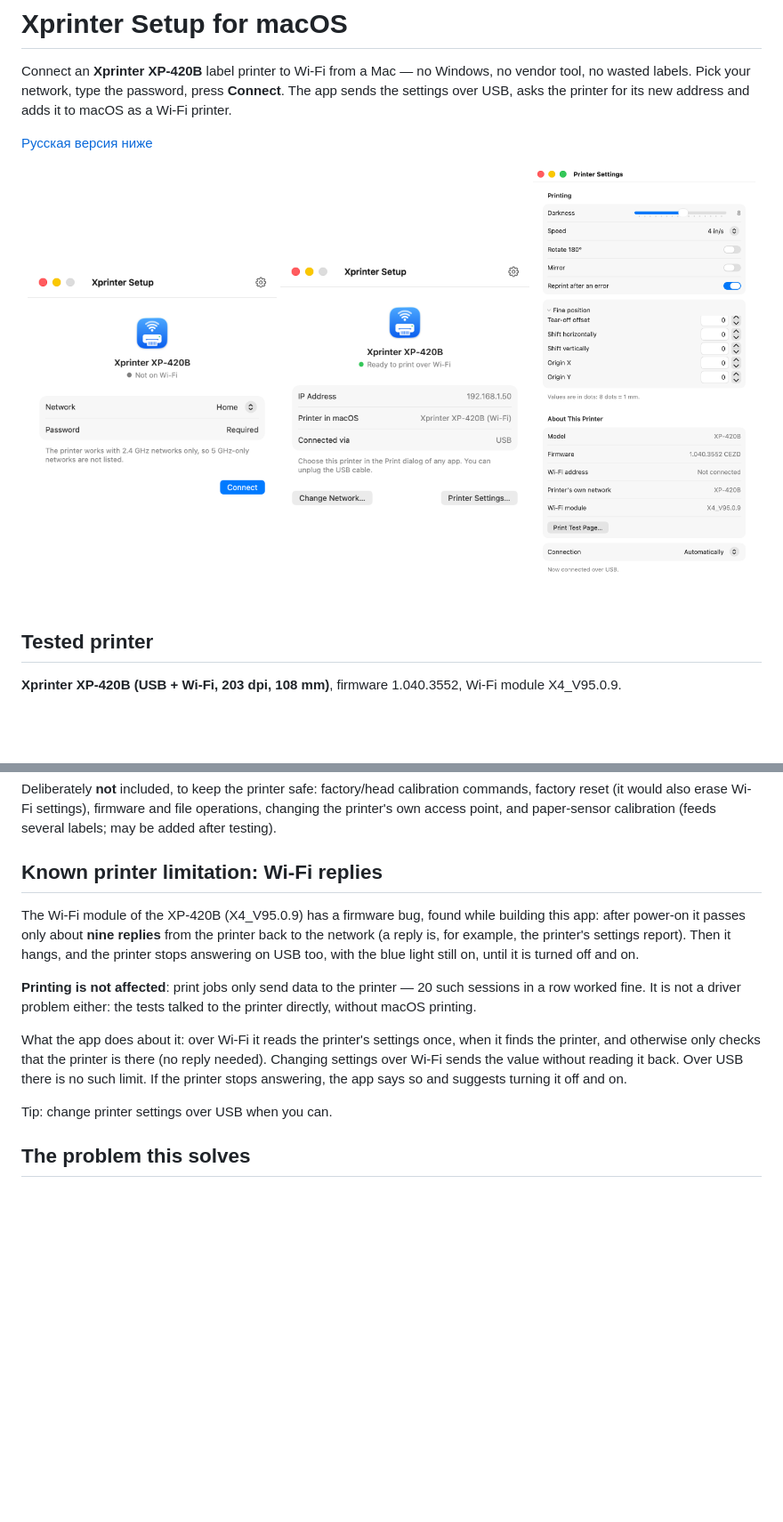
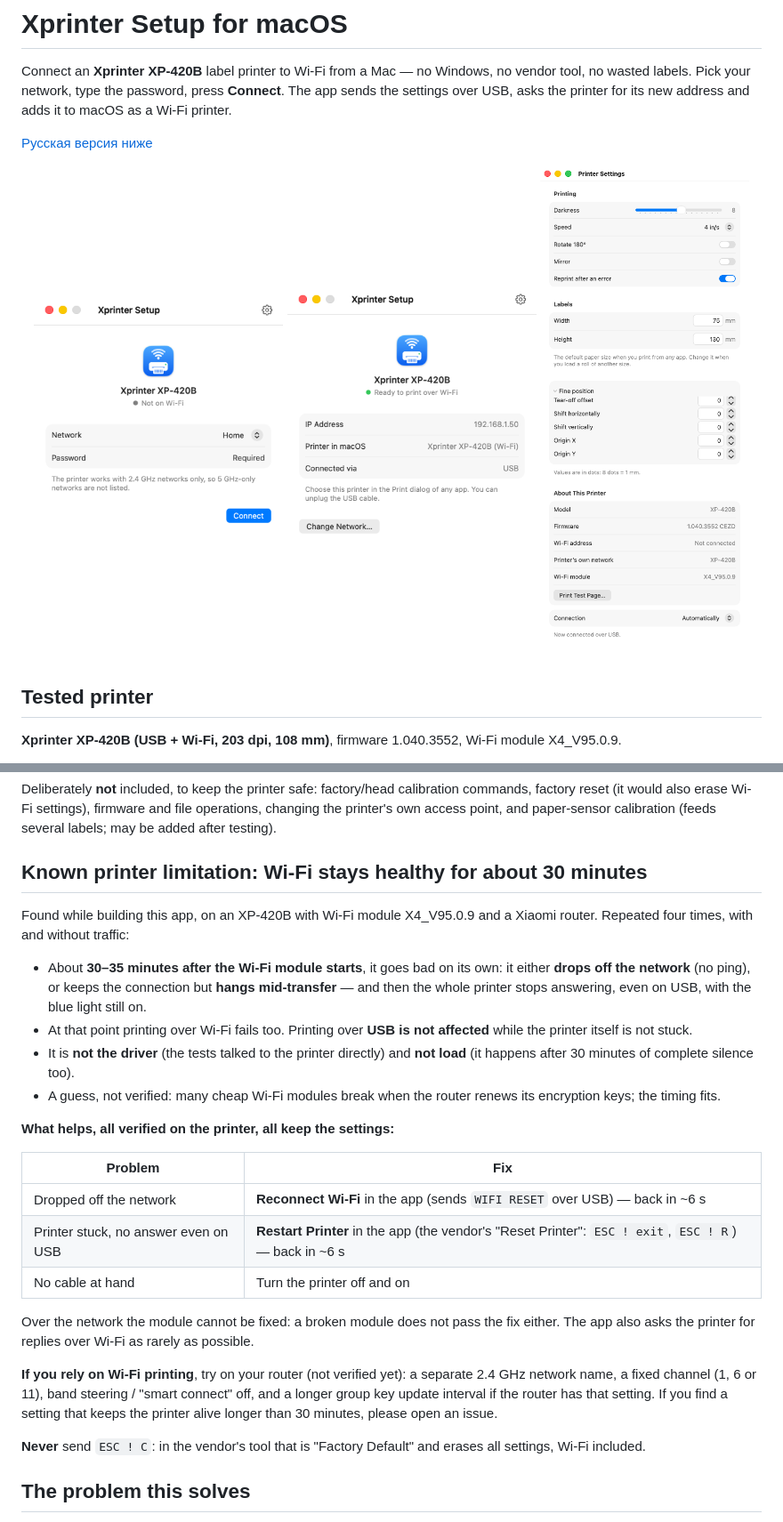
Before and after one commit to docsly-org/xprinter-wifi-mac, a Markdown page: README.md, 2 parts joined by grey strips. Shown at 89% size. GitHub-like rendering; pictures changed too: Screenshots/done-en.png, Screenshots/settings-en.png; blank space fills up the shorter version.

Commit message:
Restart Printer and Reconnect Wi-Fi over USB; README: verified 30-minute Wi-Fi module limitation, remove wrong claims

```diff
--- a/README.md
+++ b/README.md
@@ -47,15 +47,28 @@ Tip: reserve the printer's address in your router (DHCP reservation), so it neve
 
 Deliberately **not** included, to keep the printer safe: factory/head calibration commands, factory reset (it would also erase Wi-Fi settings), firmware and file operations, changing the printer's own access point, and paper-sensor calibration (feeds several labels; may be added after testing).
 
-## Known printer limitation: Wi-Fi replies
+## Known printer limitation: Wi-Fi stays healthy for about 30 minutes
 
-The Wi-Fi module of the XP-420B (X4_V95.0.9) has a firmware bug, found while building this app: after power-on it passes only about **nine replies** from the printer back to the network (a reply is, for example, the printer's settings report). Then it hangs, and the printer stops answering on USB too, with the blue light still on, until it is turned off and on.
+Found while building this app, on an XP-420B with Wi-Fi module X4_V95.0.9 and a Xiaomi router. Repeated four times, with and without traffic:
 
-**Printing is not affected**: print jobs only send data to the printer — 20 such sessions in a row worked fine. It is not a driver problem either: the tests talked to the printer directly, without macOS printing.
+- About **30–35 minutes after the Wi-Fi module starts**, it goes bad on its own: it either **drops off the network** (no ping), or keeps the connection but **hangs mid-transfer** — and then the whole printer stops answering, even on USB, with the blue light still on.
+- At that point printing over Wi-Fi fails too. Printing over **USB is not affected** while the printer itself is not stuck.
+- It is **not the driver** (the tests talked to the printer directly) and **not load** (it happens after 30 minutes of complete silence too).
+- A guess, not verified: many cheap Wi-Fi modules break when the router renews its encryption keys; the timing fits.
 
-What the app does about it: over Wi-Fi it reads the printer's settings once, when it finds the printer, and otherwise only checks that the printer is there (no reply needed). Changing settings over Wi-Fi sends the value without reading it back. Over USB there is no such limit. If the printer stops answering, the app says so and suggests turning it off and on.
+**What helps, all verified on the printer, all keep the settings:**
 
-Tip: change printer settings over USB when you can.
+| Problem | Fix |
+|---|---|
+| Dropped off the network | **Reconnect Wi-Fi** in the app (sends `WIFI RESET` over USB) — back in ~6 s |
+| Printer stuck, no answer even on USB | **Restart Printer** in the app (the vendor's "Reset Printer": `ESC ! exit`, `ESC ! R`) — back in ~6 s |
+| No cable at hand | Turn the printer off and on |
+
+Over the network the module cannot be fixed: a broken module does not pass the fix either. The app also asks the printer for replies over Wi-Fi as rarely as possible.
+
+**If you rely on Wi-Fi printing**, try on your router (not verified yet): a separate 2.4 GHz network name, a fixed channel (1, 6 or 11), band steering / "smart connect" off, and a longer group key update interval if the router has that setting. If you find a setting that keeps the printer alive longer than 30 minutes, please open an issue.
+
+**Never** send `ESC ! C`: in the vendor's tool that is "Factory Default" and erases all settings, Wi-Fi included.
 
 ## The problem this solves
 
```
Also changed, not shown: other parts of README.md (+4 -2 lines), 7 other files.
